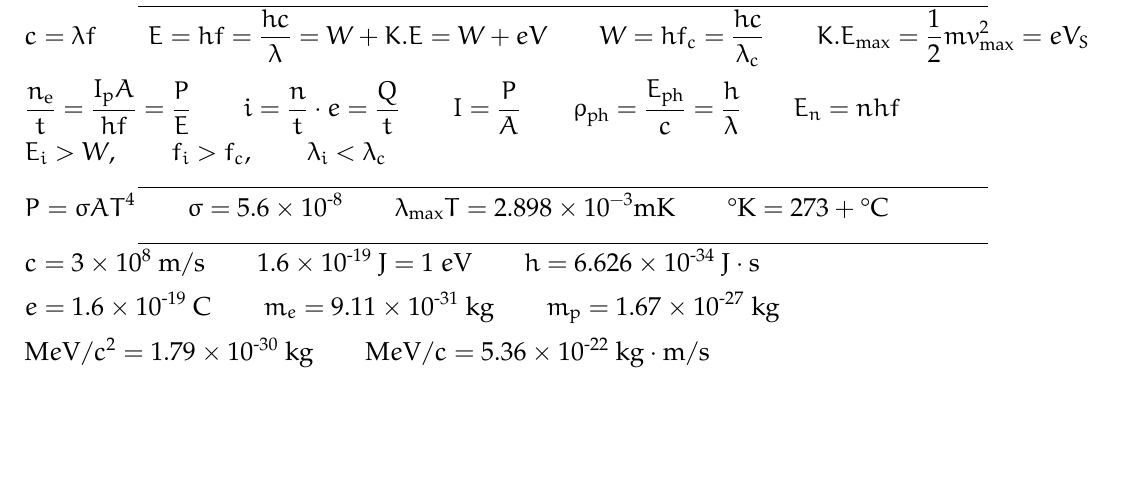
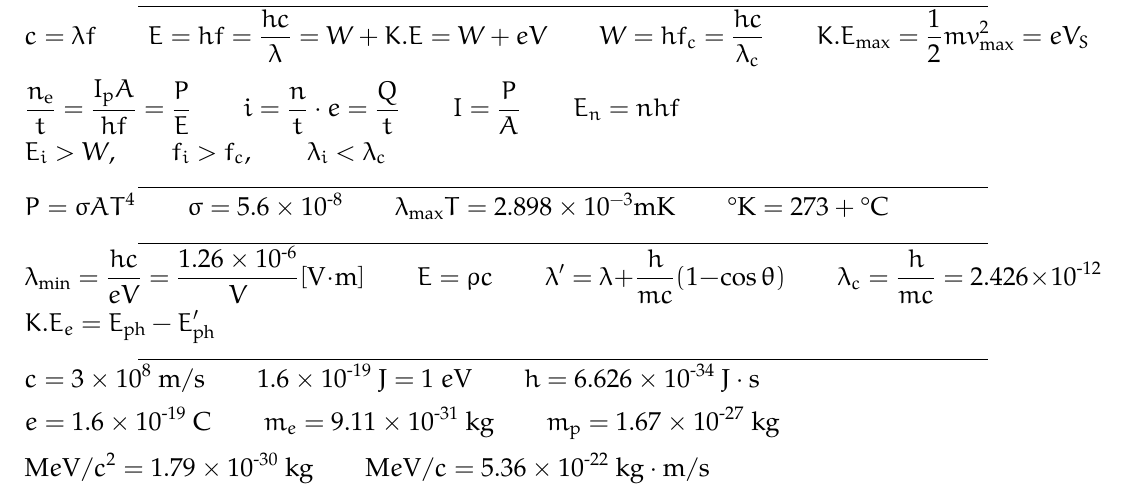
Before and after one commit to y-samy/acad, a LaTeX problem sheet (Undergraduate - Alexandria University/Level 1/Modern Physics/Givens/Final Exam/Final Givens.tex): part of the page, cut so that both start at the same text, the shorter picture padded with empty space. Compiled offline with pdfLaTeX.

Commit message:
Rabea wants to help :0

```diff
--- a/Undergraduate - Alexandria University/Level 1/Modern Physics/Givens/Final Exam/Final Givens.tex
+++ b/Undergraduate - Alexandria University/Level 1/Modern Physics/Givens/Final Exam/Final Givens.tex
@@ -100,8 +100,8 @@ $ m = m_0 \gamma \qquad E_t = \gamma m_0c^2 = m_0c^2 + K.E = \sqrt{\rho^2 c^2 +
 
 % The Photo-electric Effect
 \noindent
-$ c = \lambda f \qquad E = hf = \frac{hc}{\lambda} = W + K.E = W + eV \qquad W = h f_c = \frac{hc}{\lambda_c} \qquad K.E_{\text{max}} = \frac{1}{2} m v^2_{\text{max}} = eV_S \qquad \\[+2mm]$
-$ \frac{n_\text{e}}{t} = \frac{I_\text{p}A}{hf} = \frac{P}{E} \qquad i = \frac{n}{t} \cdot e = \frac{Q}{t} \qquad I = \frac{P}{A} \qquad \rho_{\text{ph}} = \frac{E_\text{ph}}{c} = \frac{h}{\lambda} \qquad E_n = n hf \\[+1mm]$
+$ c = \lambda f \qquad E = hf = \frac{hc}{\lambda} = W + K.E = W + eV \qquad W = h f_c = \frac{hc}{\lambda_c} \qquad K.E_{\text{max}} = \frac{1}{2} m v^2_{\text{max}} = eV_S \qquad \\[+2mm]
+\frac{n_\text{e}}{t} = \frac{I_\text{p}A}{hf} = \frac{P}{E} \qquad i = \frac{n}{t} \cdot e = \frac{Q}{t} \qquad I = \frac{P}{A} \qquad E_n = n hf \\[+1mm]$
 $E_i > W, \qquad f_i > f_c, \qquad \lambda_i < \lambda_c$
 
 {\centering \rule{15cm}{0.4pt} \par}
@@ -109,6 +109,17 @@ $E_i > W, \qquad f_i > f_c, \qquad \lambda_i < \lambda_c$
 % Blackbody Radiation
 \noindent
 $P = \sigma AT^4 \qquad \sigma = 5.6 \times 10^{\sz8} \qquad \lambda_{\text{max}} T = 2.898 \times 10^{-3} \text{mK} \qquad \degree \text{K} = 273 + \degree \text{C}$
+
+{\centering \rule{15cm}{0.4pt} \par}
+
+% Compton Scattering
+\noindent
+$
+\lambda_{\text{min}} = \frac{hc}{eV} = \frac{1.26\times10^{\sz6}}{V} [\text{V}\cdot\text{m}] \qquad E = \rho c \qquad \lambda^\prime = \lambda + \frac{h}{mc} (1-\cos{\theta}) \qquad \lambda_c = \frac{h}{mc} = 2.426 \times 10^{\sz12}\\[+1mm]
+K.E_e = E_{\text{ph}} - E^\prime_{\text{ph}} \qquad
+$
+
+% Rabea goes here
 
 {\centering \rule{15cm}{0.4pt} \par}
 
```
Also changed, not shown: Undergraduate - Alexandria University/Level 1/Modern Physics/Givens/Final Exam/Final Givens.pdf.
